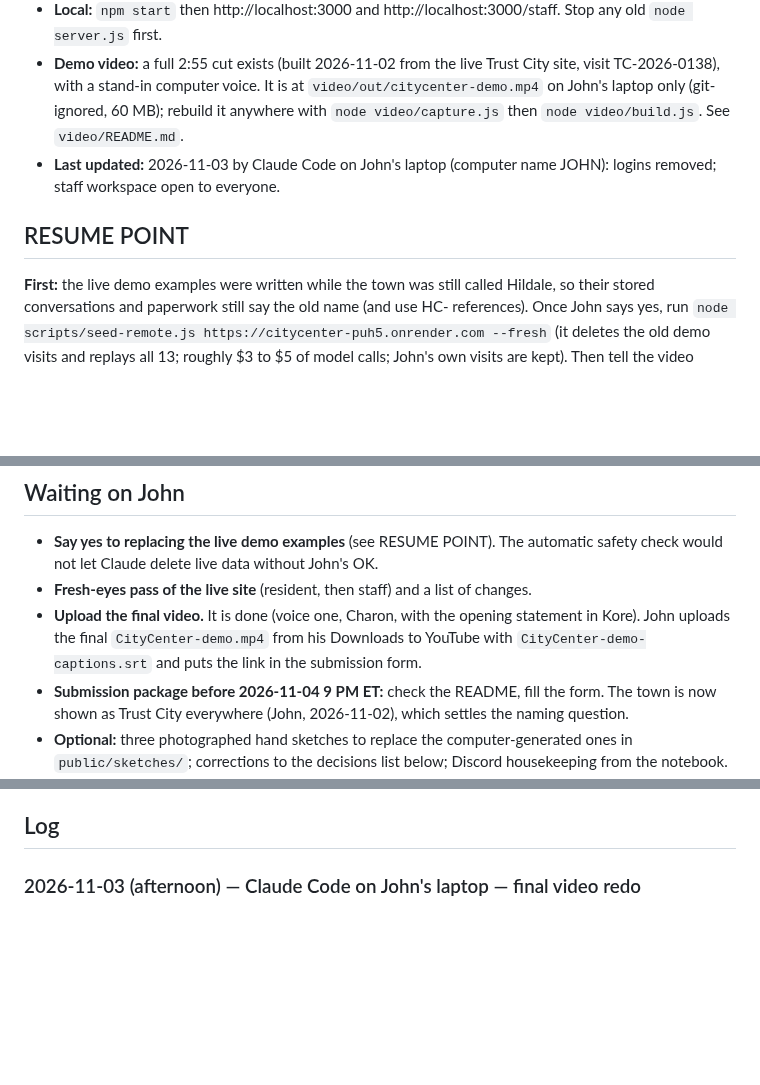
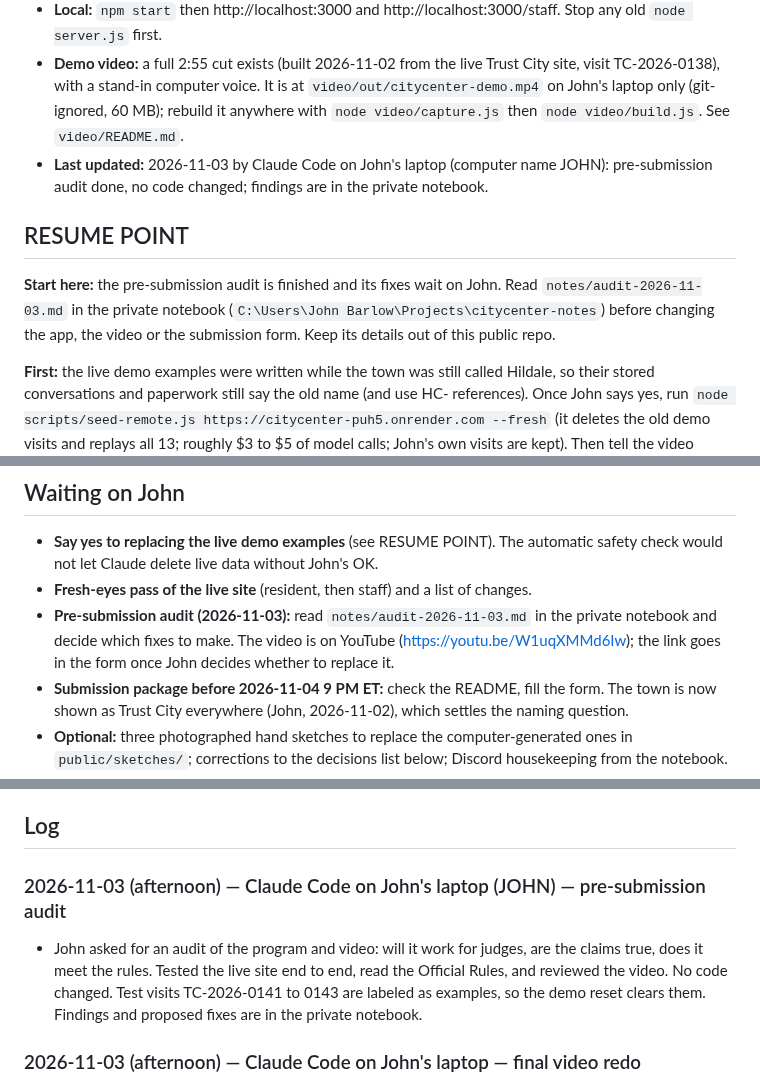
Before and after one commit to johnroy007/citycenter, a Markdown page: docs/PROGRESS.md, 3 parts joined by grey strips. Drawn GitHub-style; blank space fills up the shorter version.

Commit message:
Progress log: pre-submission audit recorded; details kept in the private notebook
Co-Authored-By: Claude Opus 5.5 <noreply@anthropic.com>

```diff
--- a/docs/PROGRESS.md
+++ b/docs/PROGRESS.md
@@ -8,9 +8,11 @@
 - **Live link:** https://citycenter-puh5.onrender.com (resident) and https://citycenter-puh5.onrender.com/staff (open to everyone, no sign-in since 2026-11-03). If a conversation ever says "I hit a problem on my side", check `/api/staff/diag` (still needs the staff passcode: sign in with `POST /api/staff/login`): `api_base` must be the worker address and `models` must list 9.
 - **Local:** `npm start` then http://localhost:3000 and http://localhost:3000/staff. Stop any old `node server.js` first.
 - **Demo video:** a full 2:55 cut exists (built 2026-11-02 from the live Trust City site, visit TC-2026-0138), with a stand-in computer voice. It is at `video/out/citycenter-demo.mp4` on John's laptop only (git-ignored, 60 MB); rebuild it anywhere with `node video/capture.js` then `node video/build.js`. See `video/README.md`.
-- **Last updated:** 2026-11-03 by Claude Code on John's laptop (computer name JOHN): logins removed; staff workspace open to everyone.
+- **Last updated:** 2026-11-03 by Claude Code on John's laptop (computer name JOHN): pre-submission audit done, no code changed; findings are in the private notebook.
 
 ## RESUME POINT
+**Start here:** the pre-submission audit is finished and its fixes wait on John. Read `notes/audit-2026-11-03.md` in the private notebook (`C:\Users\John Barlow\Projects\citycenter-notes`) before changing the app, the video or the submission form. Keep its details out of this public repo.
+
 **First:** the live demo examples were written while the town was still called Hildale, so their stored conversations and paperwork still say the old name (and use HC- references). Once John says yes, run `node scripts/seed-remote.js https://citycenter-puh5.onrender.com --fresh` (it deletes the old demo visits and replays all 13; roughly $3 to $5 of model calls; John's own visits are kept). Then tell the video session (citycenter-84) that the reseed is done, if it is still running. After that, the earlier plan stands:
 
 Nothing is half-built. **The final video is done (2026-11-03, afternoon):** re-recorded on the live app after the logins were removed and the Trust Gap Model page was added (the capture hides that page's top-bar link, per John), visit TC-2026-0140, voice one, 2:59. It is in John's Downloads as `CityCenter-demo.mp4` + `CityCenter-demo-captions.srt`, ready for YouTube. If the app changes again before the deadline, repeat these steps:
@@ -25,7 +27,7 @@ How the hosting works, for whoever picks this up: the app's Meta client reads `M
 ## Waiting on John
 - **Say yes to replacing the live demo examples** (see RESUME POINT). The automatic safety check would not let Claude delete live data without John's OK.
 - **Fresh-eyes pass of the live site** (resident, then staff) and a list of changes.
-- **Upload the final video.** It is done (voice one, Charon, with the opening statement in Kore). John uploads the final `CityCenter-demo.mp4` from his Downloads to YouTube with `CityCenter-demo-captions.srt` and puts the link in the submission form.
+- **Pre-submission audit (2026-11-03):** read `notes/audit-2026-11-03.md` in the private notebook and decide which fixes to make. The video is on YouTube (https://youtu.be/W1uqXMMd6Iw); the link goes in the form once John decides whether to replace it.
 - **Submission package before 2026-11-04 9 PM ET:** check the README, fill the form. The town is now shown as Trust City everywhere (John, 2026-11-02), which settles the naming question.
 - **Optional:** three photographed hand sketches to replace the computer-generated ones in `public/sketches/`; corrections to the decisions list below; Discord housekeeping from the notebook.
 - **After judging:** cancel the Render Starter instance (~$7/month) and delete the Cloudflare worker.
@@ -79,6 +81,9 @@ Recorded during the Oct 27 to 28 overnight build. Each is a placeholder John can
 - Prices for Muse Spark/Wonder are unconfirmed (Meta's pricing page 404'd). Observed: a full resident run is about 20k input / 6k output tokens (7 calls); a staff pre-review about 12 tool calls. Check the Billing page after the first day.
 
 ## Log
+
+### 2026-11-03 (afternoon) — Claude Code on John's laptop (JOHN) — pre-submission audit
+- John asked for an audit of the program and video: will it work for judges, are the claims true, does it meet the rules. Tested the live site end to end, read the Official Rules, and reviewed the video. No code changed. Test visits TC-2026-0141 to 0143 are labeled as examples, so the demo reset clears them. Findings and proposed fixes are in the private notebook.
 
 ### 2026-11-03 (afternoon) — Claude Code on John's laptop — final video redo
 - Re-recorded the video on the live app (visit TC-2026-0140) after John's changes (logins removed, Trust Gap Model page added). The capture hides the Trust Gap top-bar link (John: keep it out of the video); `video/capture.js` no longer needs the staff page's resident-link element, which is gone. Built with voice one at 2:59; fixed two-channel sound so it stays at full level. Final copy in John's Downloads.
```
